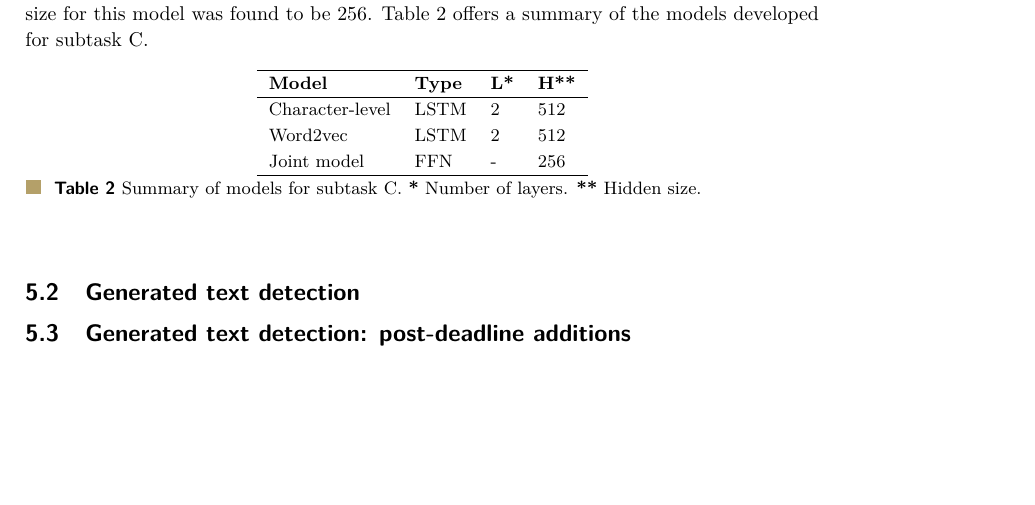
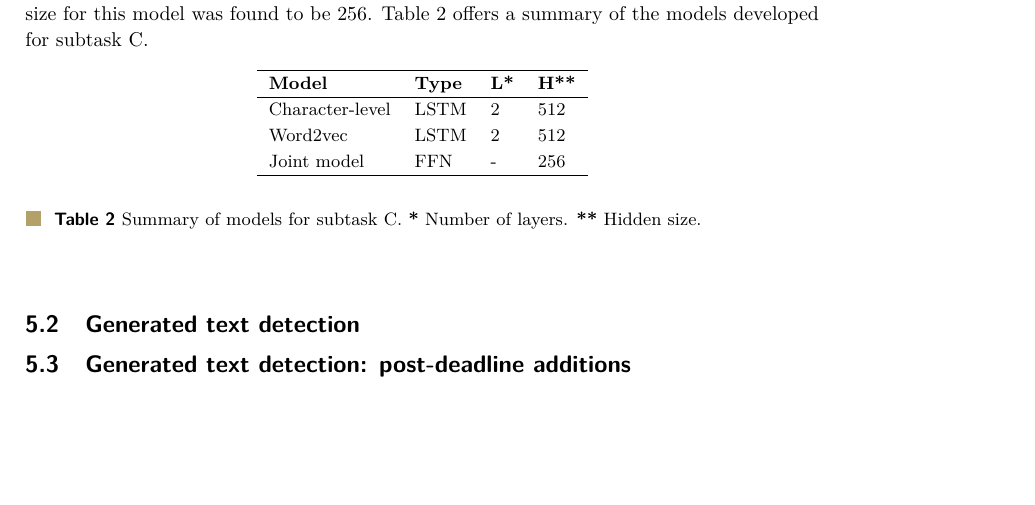
Before and after one commit to waron97/uni-tuebingen.winkler.ma-thesis, a LaTeX thesis (src/thesis.tex, which reads src/sections/05-task.tex): part of page 31 of 37, cut so that both start at the same text. Compiled offline with pdfLaTeX.

Commit message:
add small padding after table to give caption more air

```diff
--- a/src/sections/05-task.tex
+++ b/src/sections/05-task.tex
@@ -83,6 +83,7 @@ Table \ref{tab:c_models} offers a summary of the models developed for subtask C.
         Word2vec        & LSTM          & 2           & 512          \\
         Joint model     & FFN           & -           & 256          \\
         \hline
+        \vspace{0.1cm}
     \end{tabular}
     \caption{Summary of models for subtask C. \textbf{*} Number of layers. \textbf{**} Hidden size.}
     \label{tab:c_models}
```
